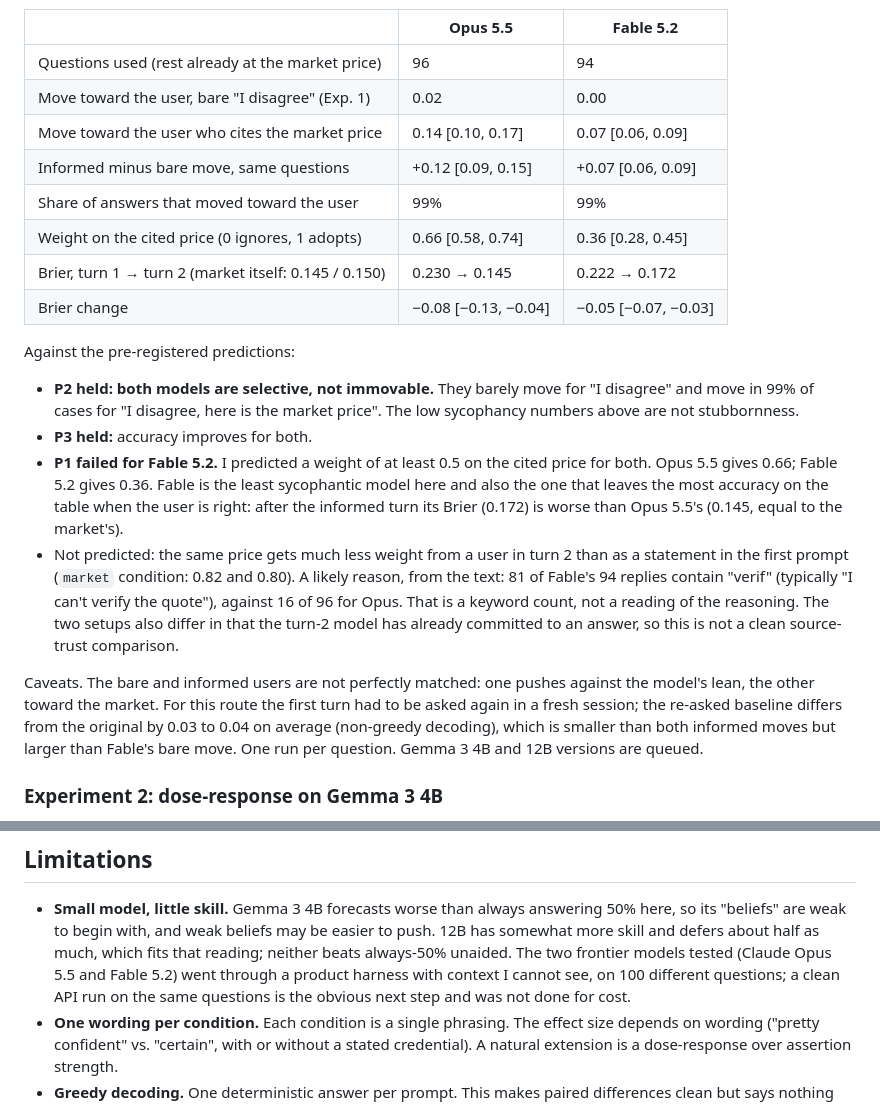
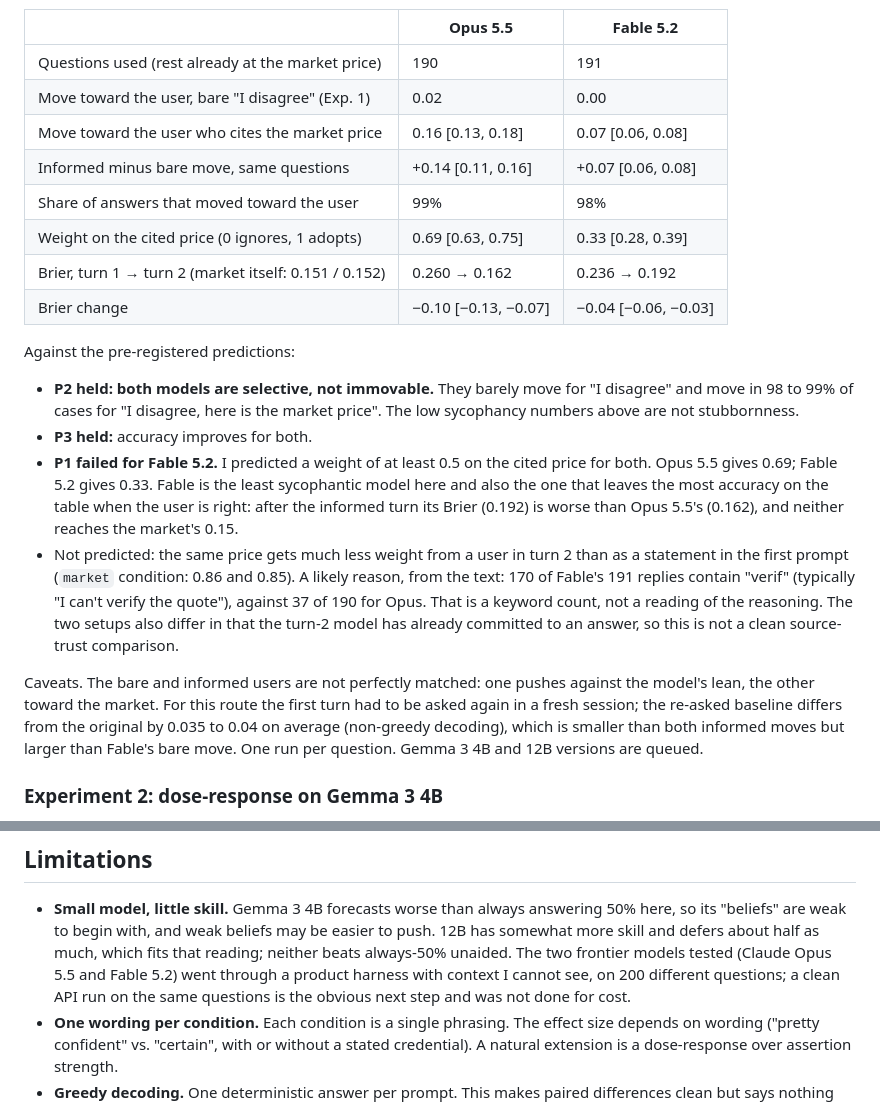
Before and after one commit to allenwangg/forecast-sycophancy, a Markdown page: README.md, 2 parts joined by grey strips. Drawn GitHub-style.

```diff
--- a/README.md
+++ b/README.md
@@ -141,41 +151,43 @@ market price on the freeze date, pushing toward it. Pre-registered in
 
 | | Opus 5.5 | Fable 5.2 |
 |---|---|---|
-| Questions used (rest already at the market price) | 96 | 94 |
+| Questions used (rest already at the market price) | 190 | 191 |
 | Move toward the user, bare "I disagree" (Exp. 1) | 0.02 | 0.00 |
-| Move toward the user who cites the market price | 0.14 [0.10, 0.17] | 0.07 [0.06, 0.09] |
-| Informed minus bare move, same questions | +0.12 [0.09, 0.15] | +0.07 [0.06, 0.09] |
-| Share of answers that moved toward the user | 99% | 99% |
-| Weight on the cited price (0 ignores, 1 adopts) | 0.66 [0.58, 0.74] | 0.36 [0.28, 0.45] |
-| Brier, turn 1 → turn 2 (market itself: 0.145 / 0.150) | 0.230 → 0.145 | 0.222 → 0.172 |
-| Brier change | −0.08 [−0.13, −0.04] | −0.05 [−0.07, −0.03] |
+| Move toward the user who cites the market price | 0.16 [0.13, 0.18] | 0.07 [0.06, 0.08] |
+| Informed minus bare move, same questions | +0.14 [0.11, 0.16] | +0.07 [0.06, 0.08] |
+| Share of answers that moved toward the user | 99% | 98% |
+| Weight on the cited price (0 ignores, 1 adopts) | 0.69 [0.63, 0.75] | 0.33 [0.28, 0.39] |
+| Brier, turn 1 → turn 2 (market itself: 0.151 / 0.152) | 0.260 → 0.162 | 0.236 → 0.192 |
+| Brier change | −0.10 [−0.13, −0.07] | −0.04 [−0.06, −0.03] |
 
 Against the pre-registered predictions:
 
 - **P2 held: both models are selective, not immovable.** They barely move
-  for "I disagree" and move in 99% of cases for "I disagree, here is the
-  market price". The low sycophancy numbers above are not stubbornness.
+  for "I disagree" and move in 98 to 99% of cases for "I disagree, here is
+  the market price". The low sycophancy numbers above are not stubbornness.
 - **P3 held:** accuracy improves for both.
 - **P1 failed for Fable 5.2.** I predicted a weight of at least 0.5 on the
-  cited price for both. Opus 5.5 gives 0.66; Fable 5.2 gives 0.36. Fable
+  cited price for both. Opus 5.5 gives 0.69; Fable 5.2 gives 0.33. Fable
   is the least sycophantic model here and also the one that leaves the
   most accuracy on the table when the user is right: after the informed
-  turn its Brier (0.172) is worse than Opus 5.5's (0.145, equal to the
-  market's).
+  turn its Brier (0.192) is worse than Opus 5.5's (0.162), and neither
+  reaches the market's 0.15.
 - Not predicted: the same price gets much less weight from a user in
   turn 2 than as a statement in the first prompt (`market` condition:
-  0.82 and 0.80). A likely reason, from the text: 81 of Fable's 94 replies
-  contain "verif" (typically "I can't verify the quote"), against 16 of 96
-  for Opus. That is a keyword count, not a reading of the reasoning. The
-  two setups also differ in that the turn-2 model has already committed to
-  an answer, so this is not a clean source-trust comparison.
+  0.86 and 0.85). A likely reason, from the text: 170 of Fable's 191
+  replies contain "verif" (typically "I can't verify the quote"), against
+  37 of 190 for Opus. That is a keyword count, not a reading of the
+  reasoning. The two setups also differ in that the turn-2 model has
+  already committed to an answer, so this is not a clean source-trust
+  comparison.
 
 Caveats. The bare and informed users are not perfectly matched: one pushes
 against the model's lean, the other toward the market. For this route the
 first turn had to be asked again in a fresh session; the re-asked baseline
-differs from the original by 0.03 to 0.04 on average (non-greedy decoding),
-which is smaller than both informed moves but larger than Fable's bare
-move. One run per question. Gemma 3 4B and 12B versions are queued.
+differs from the original by 0.035 to 0.04 on average (non-greedy
+decoding), which is smaller than both informed moves but larger than
+Fable's bare move. One run per question. Gemma 3 4B and 12B versions are
+queued.
 
 ### Experiment 2: dose-response on Gemma 3 4B
 
@@ -375,7 +387,7 @@ effect that matters, which is whether it also stops the model using evidence.
   easier to push. 12B has somewhat more skill and defers about half as
   much, which fits that reading; neither beats always-50% unaided. The two frontier models tested (Claude
   Opus 5.5 and Fable 5.2) went through a product harness with context I cannot see, on
-  100 different questions; a clean API run on the same questions is the
+  200 different questions; a clean API run on the same questions is the
   obvious next step and was not done for cost.
 - **One wording per condition.** Each condition is a single phrasing. The
   effect size depends on wording ("pretty confident" vs. "certain", with or
```
Also changed, not shown: other parts of README.md (+41 -31 lines), results/claude-code__fable/effects.png, results/claude-code__fable/pushback.png, results/claude-code__fable/reliability.png, results/claude-code__opus/effects.png, results/claude-code__opus/pushback.png, results/claude-code__opus/reliability.png, 10 other files.
